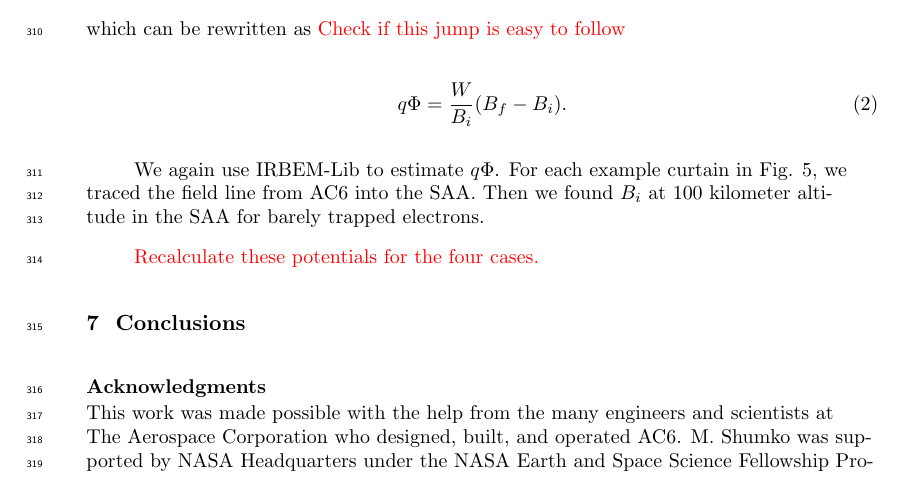
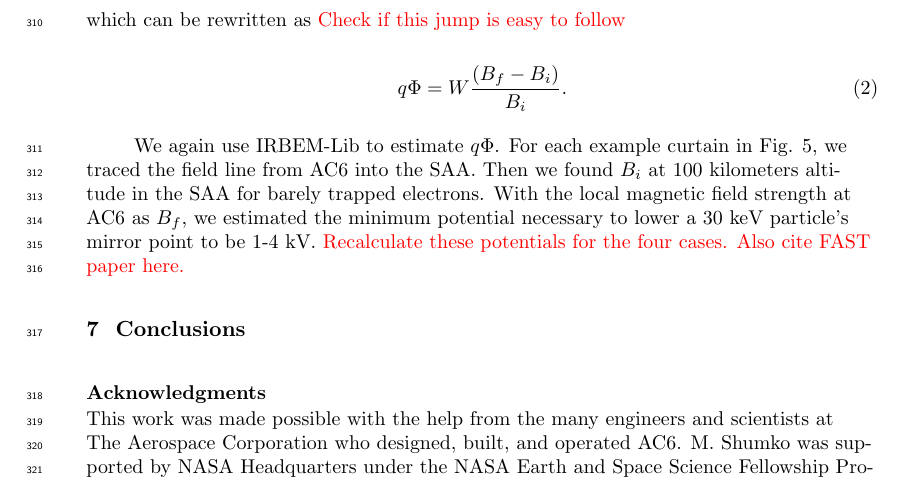
Before and after one commit to mshumko/ac6_curtains, a LaTeX document (paper/shumko_ac6_curtain_stats.tex): part of page 11 of 13, cut so that both start at the same text. Compiled offline with pdfLaTeX.

Commit message:
Added Paul's mu derivation.

```diff
--- a/paper/shumko_ac6_curtain_stats.tex
+++ b/paper/shumko_ac6_curtain_stats.tex
@@ -232,12 +232,10 @@ To find the parallel potential potential we use the kinetic energy, $W$, of a $3
 \end{equation} which can be rewritten as \textcolor{red}{Check if this jump is easy to follow}
 
 \begin{equation}
- q \Phi = \frac{W}{B_i}(B_f - B_i).
+ q \Phi = W \frac{(B_f - B_i)}{B_i}.
 \end{equation}
 
-We again use IRBEM-Lib to estimate $ q \Phi$. For each example curtain in Fig. \ref{fig3}, we traced the field line from AC6 into the SAA. Then we found $B_i$ at 100 kilometer altitude in the SAA for barely trapped electrons.
-
-\textcolor{red}{Recalculate these potentials for the four cases.}
+We again use IRBEM-Lib to estimate $ q \Phi$. For each example curtain in Fig. \ref{fig3}, we traced the field line from AC6 into the SAA. Then we found $B_i$ at 100 kilometers altitude in the SAA for barely trapped electrons. With the local magnetic field strength at AC6 as $B_f$, we estimated the minimum potential necessary to lower a $30$ keV particle's mirror point to be 1-4 kV. \textcolor{red}{Recalculate these potentials for the four cases. Also cite FAST paper here.}
 
 
 \section{Conclusions}
```
Also changed, not shown: paper/shumko_ac6_curtain_stats.pdf, 1 other file.
